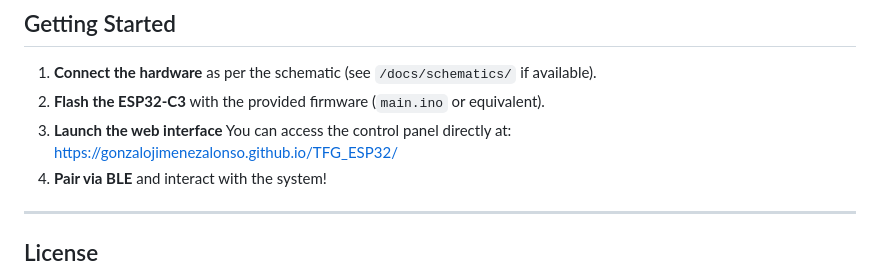
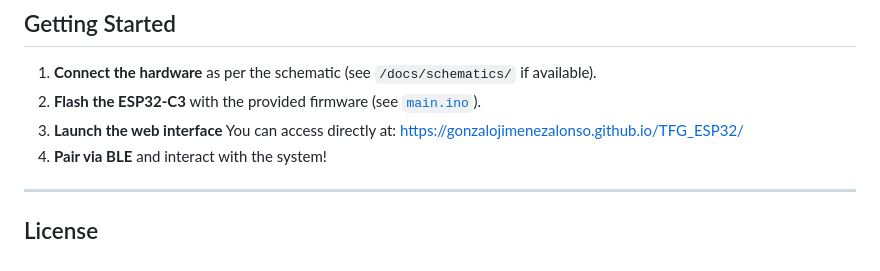
Before and after one commit to GonzaloJimenezAlonso/TFG_ESP32, a Markdown page: README.md, the part around the change. Rendered like a GitHub page.

```diff
--- a/README.md
+++ b/README.md
@@ -141,8 +141,8 @@ All GNDs --------- GND
 ## Getting Started
 
 1. **Connect the hardware** as per the schematic (see `/docs/schematics/` if available).
-2. **Flash the ESP32-C3** with the provided firmware (`main.ino` or equivalent).
-3. **Launch the web interface**  You can access the control panel directly at: [https://gonzalojimenezalonso.github.io/TFG_ESP32/](https://gonzalojimenezalonso.github.io/TFG_ESP32/)
+2. **Flash the ESP32-C3** with the provided firmware (see [`main.ino`](https://github.com/GonzaloJimenezAlonso/TFG_ESP32/blob/main/main.ino)).
+3. **Launch the web interface**  You can access directly at: [https://gonzalojimenezalonso.github.io/TFG_ESP32/](https://gonzalojimenezalonso.github.io/TFG_ESP32/)
 4. **Pair via BLE** and interact with the system!
 
 ---
```
